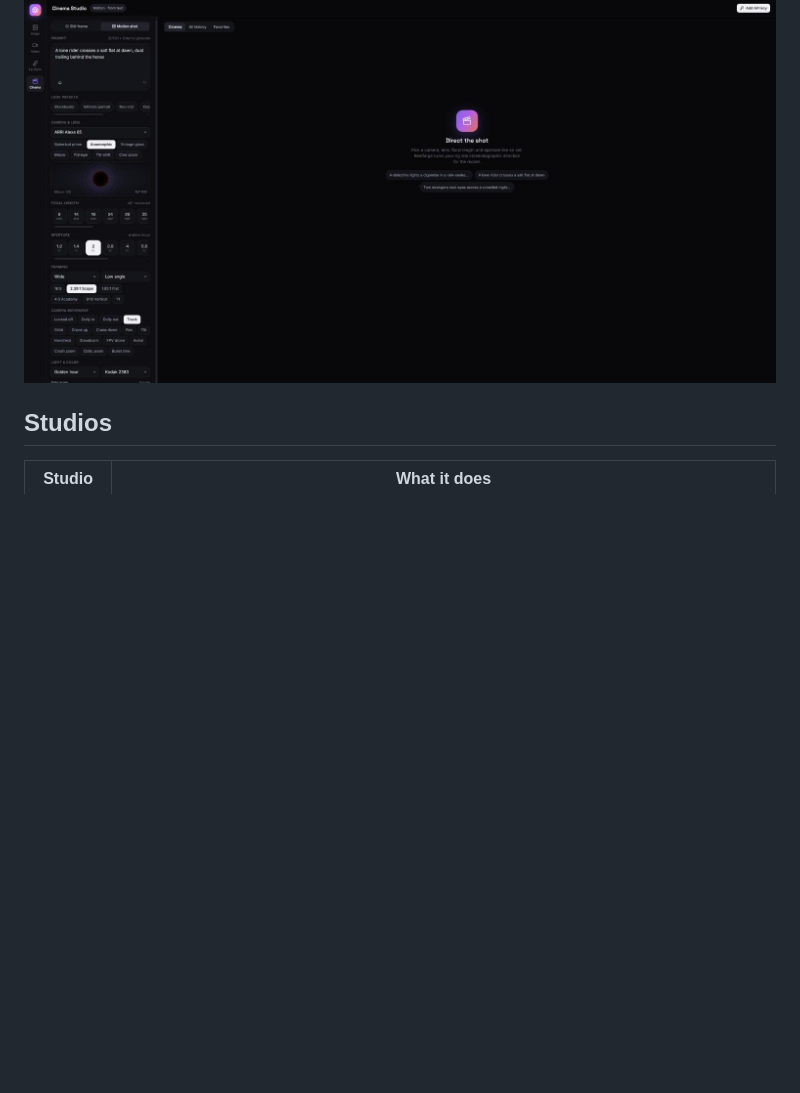
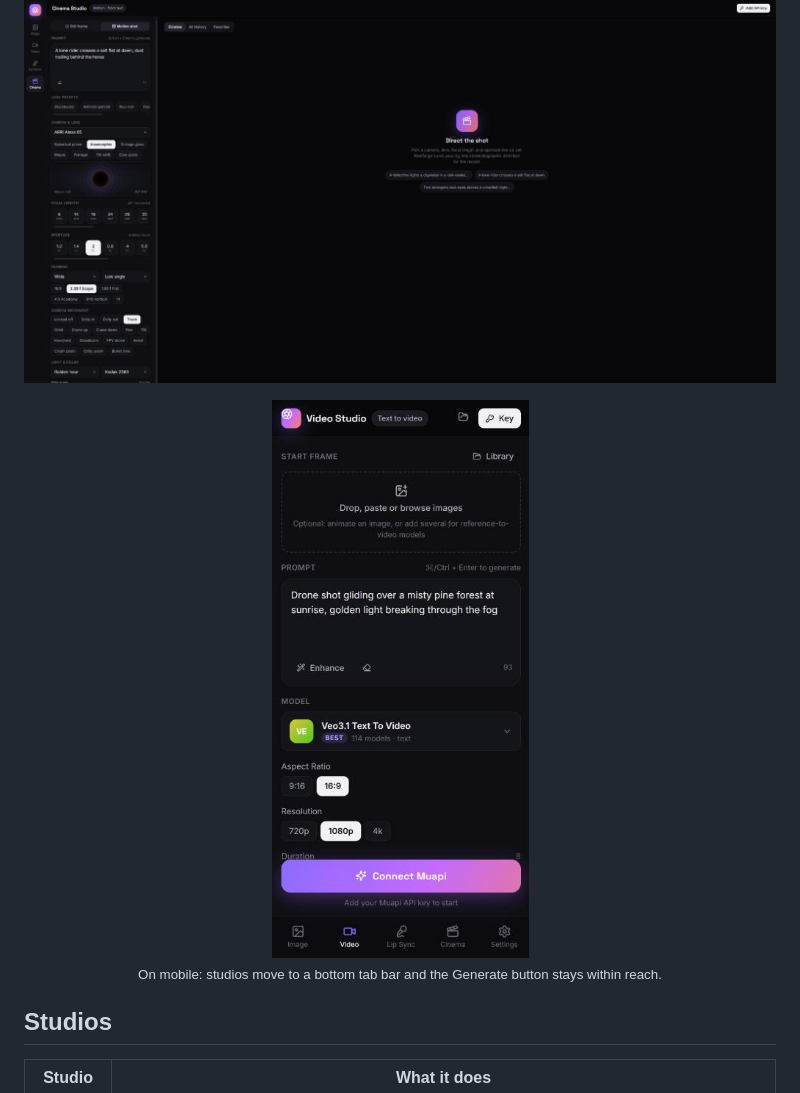
Before and after one commit to amineboukrout/reelforge, a Markdown page: README.md, the part around the change. Drawn GitHub-style; pictures changed too: docs/screenshot-mobile.jpg (added); blank space fills up the shorter version.

Commit message:
Add mobile screenshot to README
Co-Authored-By: Claude Opus 5.5 <noreply@anthropic.com>

```diff
--- a/README.md
+++ b/README.md
@@ -5,6 +5,11 @@
 Runs in the browser or as a desktop app (Windows / macOS / Linux). Your API key, upload history and generation history stay on your machine.
 
 ![Reelforge Cinema Studio: a camera rig with an ARRI Alexa 65, anamorphic 50mm lens at f/2, wide low-angle 2.39:1 framing, a truck camera move and golden-hour light](docs/screenshot.jpg)
+
+<p align="center">
+  <img src="docs/screenshot-mobile.jpg" width="280" alt="Reelforge Video Studio on a phone: start-frame upload, prompt, Veo 3.1 model picker, aspect ratio and resolution options, and a bottom navigation bar for the four studios">
+  <br><sub>On mobile: studios move to a bottom tab bar and the Generate button stays within reach.</sub>
+</p>
 
 ## Studios
 
```
